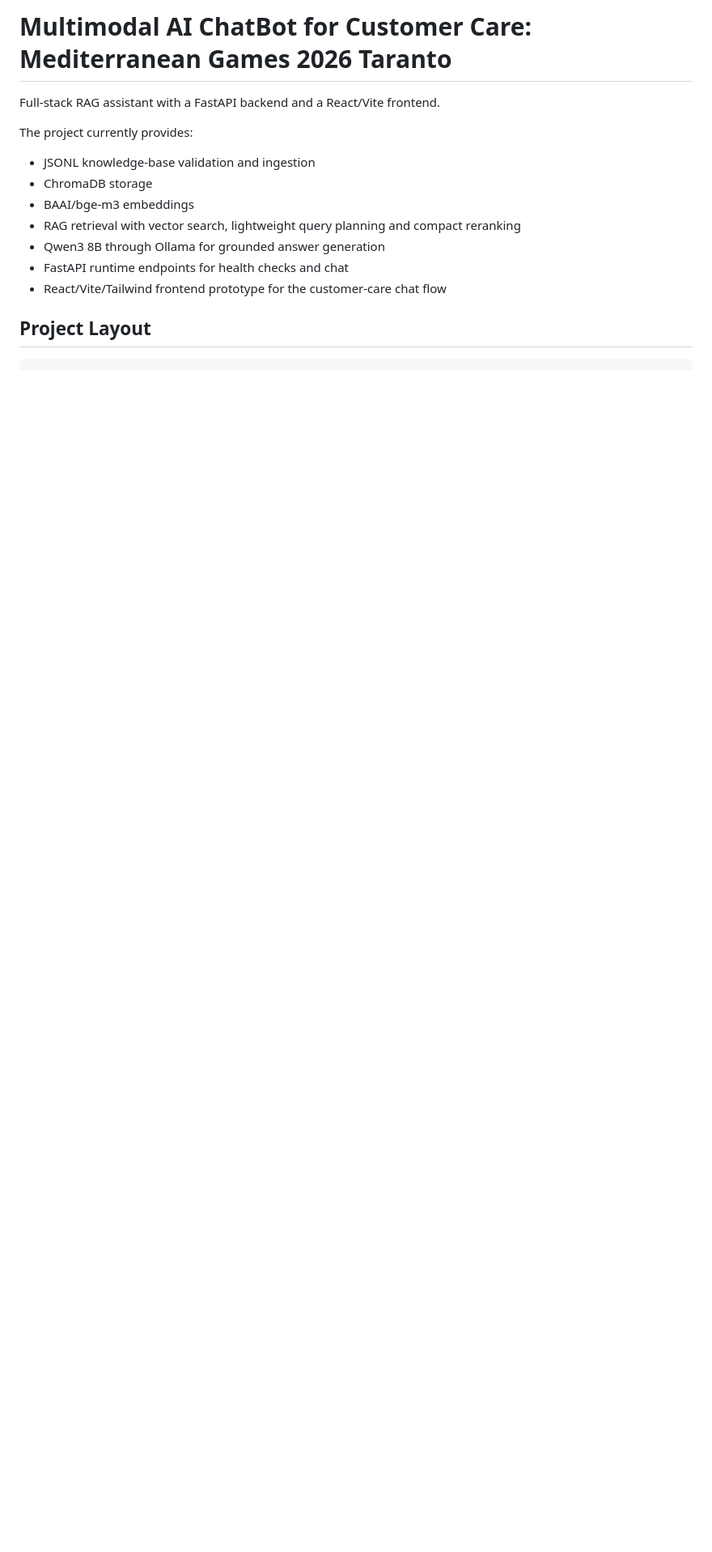
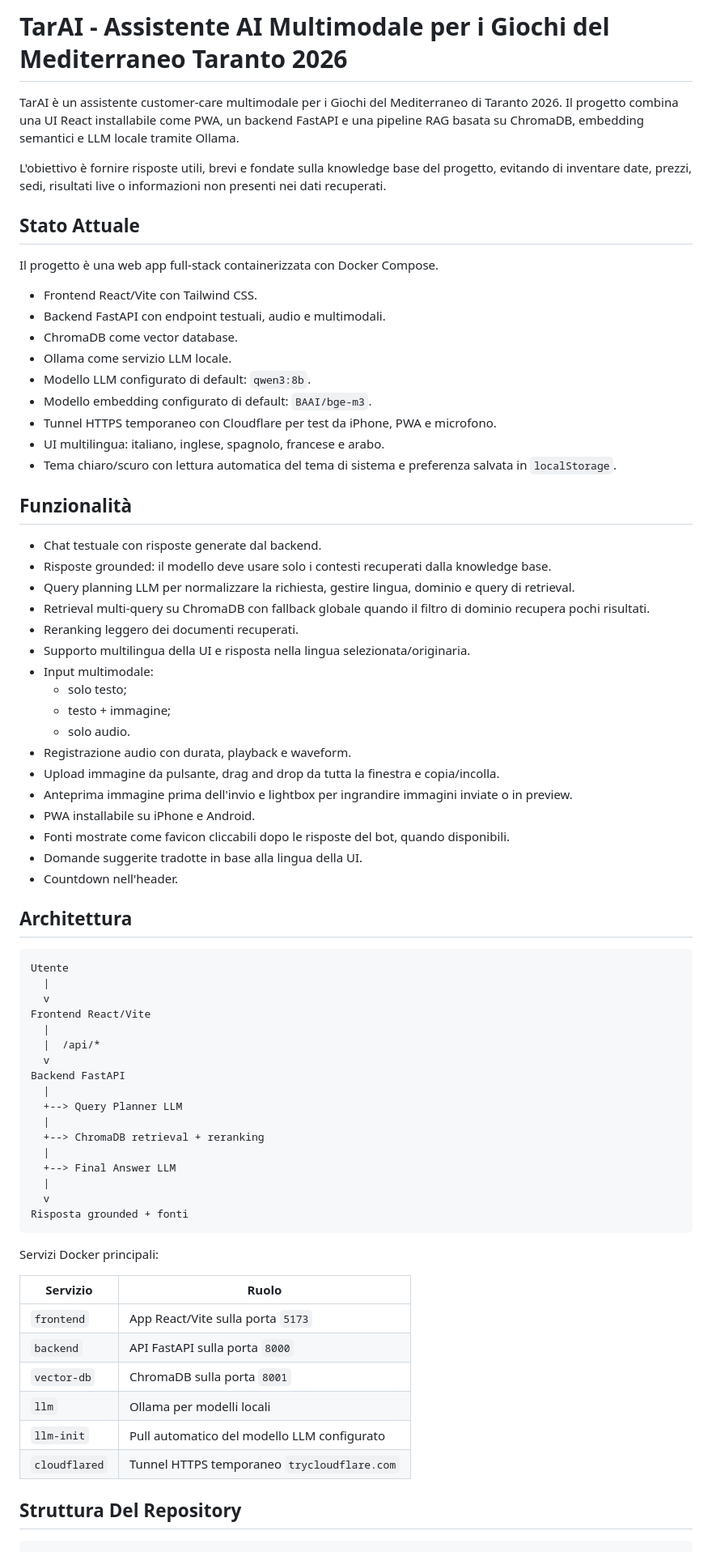
Before and after one commit to carrieroroberto/taranto2026-multimodal-ai-customer-care, a Markdown page: README.md, the part around one of its changes. Shown at 81% size. GitHub-like rendering; blank space fills up the shorter version.

````diff
--- a/README.md
+++ b/README.md
@@ -1,18 +1,77 @@
-# Multimodal AI ChatBot for Customer Care: Mediterranean Games 2026 Taranto
+# TarAI - Assistente AI Multimodale per i Giochi del Mediterraneo Taranto 2026
 
-Full-stack RAG assistant with a FastAPI backend and a React/Vite frontend.
+TarAI è un assistente customer-care multimodale per i Giochi del Mediterraneo di Taranto 2026. Il progetto combina una UI React installabile come PWA, un backend FastAPI e una pipeline RAG basata su ChromaDB, embedding semantici e LLM locale tramite Ollama.
 
-The project currently provides:
+L'obiettivo è fornire risposte utili, brevi e fondate sulla knowledge base del progetto, evitando di inventare date, prezzi, sedi, risultati live o informazioni non presenti nei dati recuperati.
 
-- JSONL knowledge-base validation and ingestion
-- ChromaDB storage
-- BAAI/bge-m3 embeddings
-- RAG retrieval with vector search, lightweight query planning and compact reranking
-- Qwen3 8B through Ollama for grounded answer generation
-- FastAPI runtime endpoints for health checks and chat
-- React/Vite/Tailwind frontend prototype for the customer-care chat flow
+## Stato Attuale
 
-## Project Layout
+Il progetto è una web app full-stack containerizzata con Docker Compose.
+
+- Frontend React/Vite con Tailwind CSS.
+- Backend FastAPI con endpoint testuali, audio e multimodali.
+- ChromaDB come vector database.
+- Ollama come servizio LLM locale.
+- Modello LLM configurato di default: `qwen3:8b`.
+- Modello embedding configurato di default: `BAAI/bge-m3`.
+- Tunnel HTTPS temporaneo con Cloudflare per test da iPhone, PWA e microfono.
+- UI multilingua: italiano, inglese, spagnolo, francese e arabo.
+- Tema chiaro/scuro con lettura automatica del tema di sistema e preferenza salvata in `localStorage`.
+
+## Funzionalità
+
+- Chat testuale con risposte generate dal backend.
+- Risposte grounded: il modello deve usare solo i contesti recuperati dalla knowledge base.
+- Query planning LLM per normalizzare la richiesta, gestire lingua, dominio e query di retrieval.
+- Retrieval multi-query su ChromaDB con fallback globale quando il filtro di dominio recupera pochi risultati.
+- Reranking leggero dei documenti recuperati.
+- Supporto multilingua della UI e risposta nella lingua selezionata/originaria.
+- Input multimodale:
+  - solo testo;
+  - testo + immagine;
+  - solo audio.
+- Registrazione audio con durata, playback e waveform.
+- Upload immagine da pulsante, drag and drop da tutta la finestra e copia/incolla.
+- Anteprima immagine prima dell'invio e lightbox per ingrandire immagini inviate o in preview.
+- PWA installabile su iPhone e Android.
+- Fonti mostrate come favicon cliccabili dopo le risposte del bot, quando disponibili.
+- Domande suggerite tradotte in base alla lingua della UI.
+- Countdown nell'header.
+
+## Architettura
+
+```text
+Utente
+  |
+  v
+Frontend React/Vite
+  |
+  |  /api/*
+  v
+Backend FastAPI
+  |
+  +--> Query Planner LLM
+  |
+  +--> ChromaDB retrieval + reranking
+  |
+  +--> Final Answer LLM
+  |
+  v
+Risposta grounded + fonti
+```
+
+Servizi Docker principali:
+
+| Servizio | Ruolo |
+| --- | --- |
+| `frontend` | App React/Vite sulla porta `5173` |
+| `backend` | API FastAPI sulla porta `8000` |
+| `vector-db` | ChromaDB sulla porta `8001` |
+| `llm` | Ollama per modelli locali |
+| `llm-init` | Pull automatico del modello LLM configurato |
+| `cloudflared` | Tunnel HTTPS temporaneo `trycloudflare.com` |
+
+## Struttura Del Repository
 
 ```text
 .
````
Also changed, not shown: other parts of README.md (+258 -112 lines).
